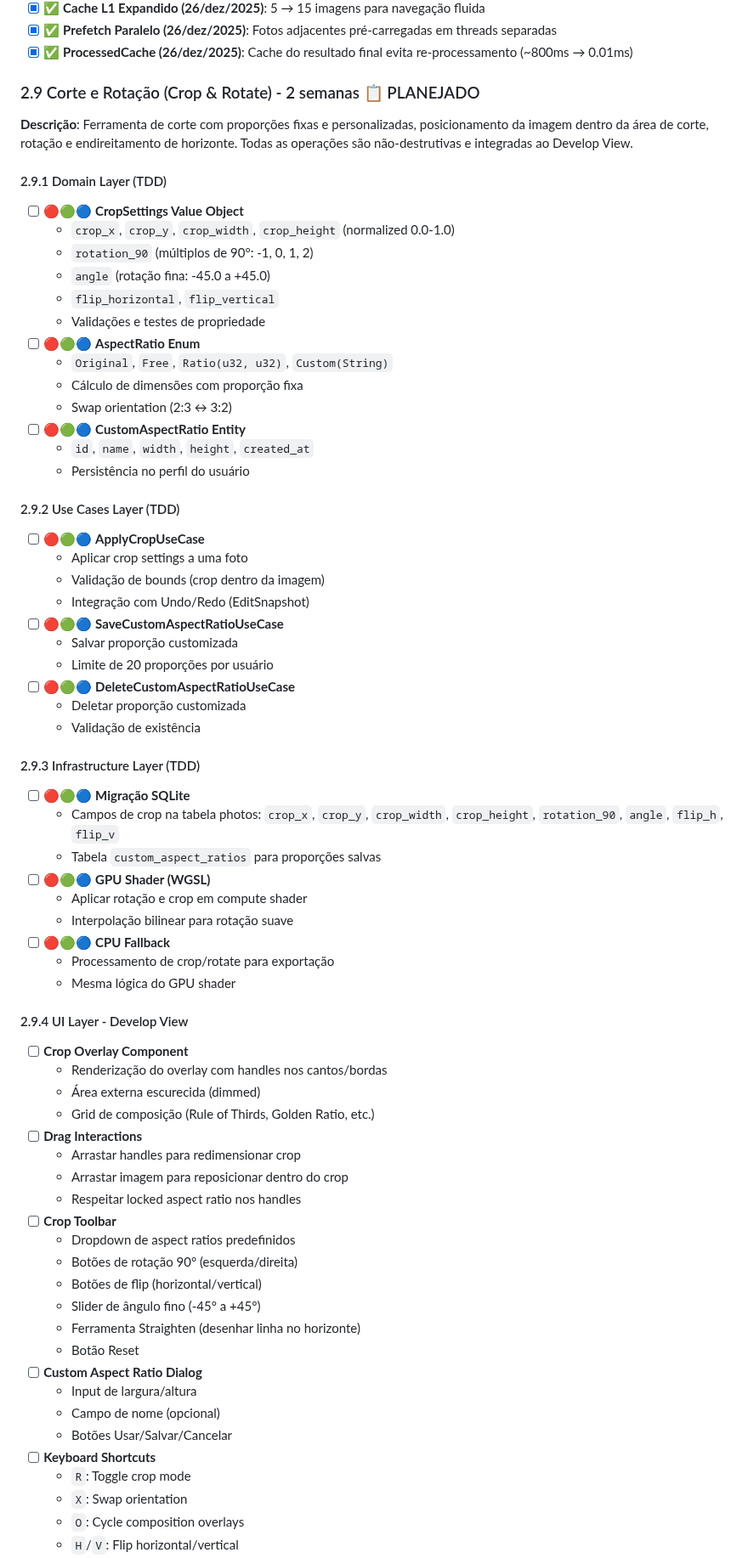
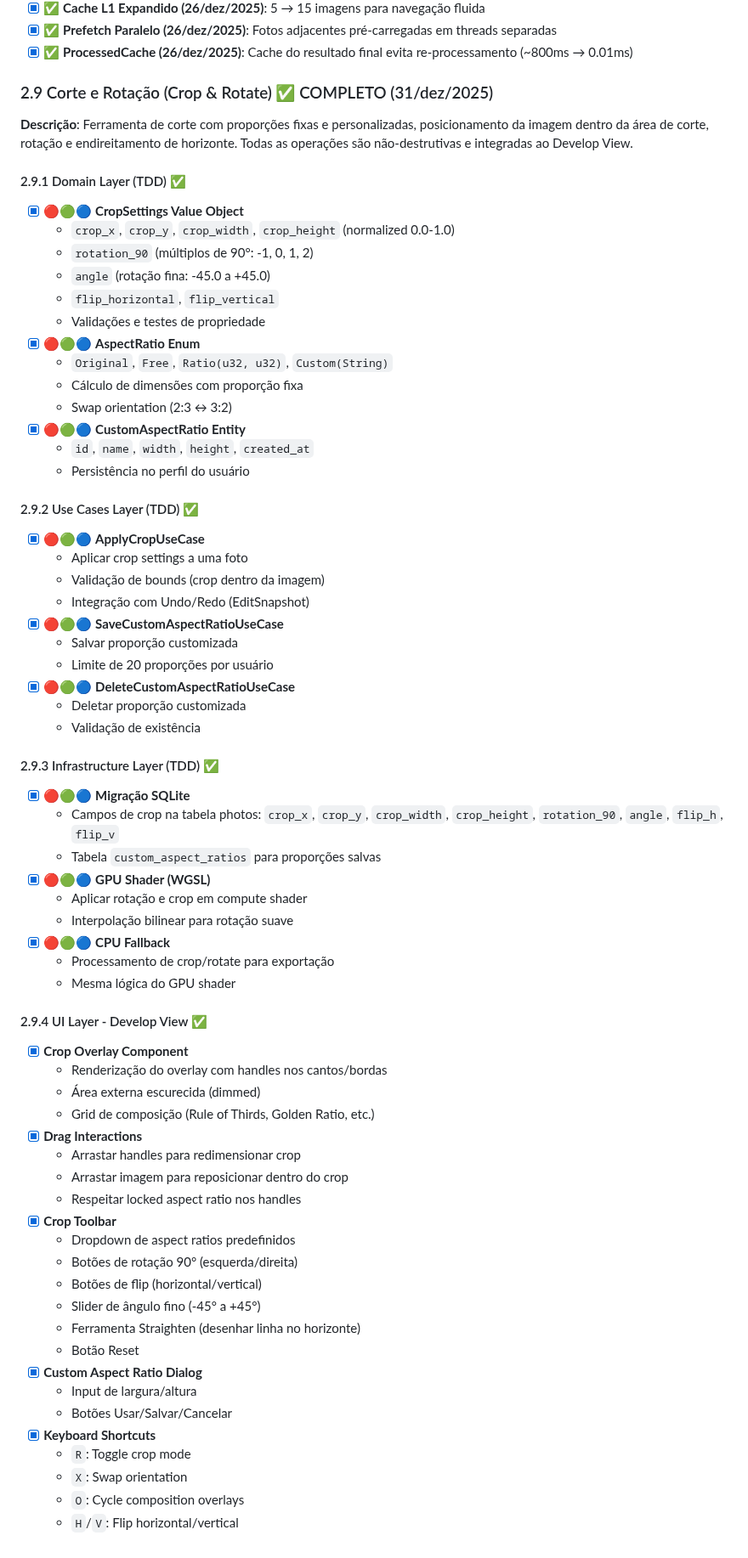
Before and after one commit to alexkads/VintageLightbox, a Markdown page: docs/04-ROADMAP.md, the part around one of its changes. Shown at 85% size. GitHub-like rendering.

Commit message:
feat: update roadmap with completed crop/straighten tool, UI architecture refactoring, and image processing simplification.

```diff
--- a/docs/04-ROADMAP.md
+++ b/docs/04-ROADMAP.md
@@ -868,69 +888,68 @@ import_controller.import_with_options(files, options, tx, pause, cancel).await?;
 - [x] ✅ **Prefetch Paralelo (26/dez/2025)**: Fotos adjacentes pré-carregadas em threads separadas
 - [x] ✅ **ProcessedCache (26/dez/2025)**: Cache do resultado final evita re-processamento (~800ms → 0.01ms)
 
-### 2.9 Corte e Rotação (Crop & Rotate) - 2 semanas 📋 PLANEJADO
+### 2.9 Corte e Rotação (Crop & Rotate) ✅ COMPLETO (31/dez/2025)
 
 **Descrição**: Ferramenta de corte com proporções fixas e personalizadas, posicionamento da imagem dentro da área de corte, rotação e endireitamento de horizonte. Todas as operações são não-destrutivas e integradas ao Develop View.
 
-#### 2.9.1 Domain Layer (TDD)
-- [ ] 🔴🟢🔵 **CropSettings Value Object**
+#### 2.9.1 Domain Layer (TDD) ✅
+- [x] 🔴🟢🔵 **CropSettings Value Object**
   - `crop_x`, `crop_y`, `crop_width`, `crop_height` (normalized 0.0-1.0)
   - `rotation_90` (múltiplos de 90°: -1, 0, 1, 2)
   - `angle` (rotação fina: -45.0 a +45.0)
   - `flip_horizontal`, `flip_vertical`
   - Validações e testes de propriedade
-- [ ] 🔴🟢🔵 **AspectRatio Enum**
+- [x] 🔴🟢🔵 **AspectRatio Enum**
   - `Original`, `Free`, `Ratio(u32, u32)`, `Custom(String)`
   - Cálculo de dimensões com proporção fixa
   - Swap orientation (2:3 ↔ 3:2)
-- [ ] 🔴🟢🔵 **CustomAspectRatio Entity**
+- [x] 🔴🟢🔵 **CustomAspectRatio Entity**
   - `id`, `name`, `width`, `height`, `created_at`
   - Persistência no perfil do usuário
 
-#### 2.9.2 Use Cases Layer (TDD)
-- [ ] 🔴🟢🔵 **ApplyCropUseCase**
+#### 2.9.2 Use Cases Layer (TDD) ✅
+- [x] 🔴🟢🔵 **ApplyCropUseCase**
   - Aplicar crop settings a uma foto
   - Validação de bounds (crop dentro da imagem)
   - Integração com Undo/Redo (EditSnapshot)
-- [ ] 🔴🟢🔵 **SaveCustomAspectRatioUseCase**
+- [x] 🔴🟢🔵 **SaveCustomAspectRatioUseCase**
   - Salvar proporção customizada
   - Limite de 20 proporções por usuário
-- [ ] 🔴🟢🔵 **DeleteCustomAspectRatioUseCase**
+- [x] 🔴🟢🔵 **DeleteCustomAspectRatioUseCase**
   - Deletar proporção customizada
   - Validação de existência
 
-#### 2.9.3 Infrastructure Layer (TDD)
-- [ ] 🔴🟢🔵 **Migração SQLite**
+#### 2.9.3 Infrastructure Layer (TDD) ✅
+- [x] 🔴🟢🔵 **Migração SQLite**
   - Campos de crop na tabela photos: `crop_x`, `crop_y`, `crop_width`, `crop_height`, `rotation_90`, `angle`, `flip_h`, `flip_v`
   - Tabela `custom_aspect_ratios` para proporções salvas
-- [ ] 🔴🟢🔵 **GPU Shader (WGSL)**
+- [x] 🔴🟢🔵 **GPU Shader (WGSL)**
   - Aplicar rotação e crop em compute shader
   - Interpolação bilinear para rotação suave
-- [ ] 🔴🟢🔵 **CPU Fallback**
+- [x] 🔴🟢🔵 **CPU Fallback**
   - Processamento de crop/rotate para exportação
   - Mesma lógica do GPU shader
 
-#### 2.9.4 UI Layer - Develop View
-- [ ] **Crop Overlay Component**
+#### 2.9.4 UI Layer - Develop View ✅
+- [x] **Crop Overlay Component**
   - Renderização do overlay com handles nos cantos/bordas
   - Área externa escurecida (dimmed)
   - Grid de composição (Rule of Thirds, Golden Ratio, etc.)
-- [ ] **Drag Interactions**
+- [x] **Drag Interactions**
   - Arrastar handles para redimensionar crop
   - Arrastar imagem para reposicionar dentro do crop
   - Respeitar locked aspect ratio nos handles
-- [ ] **Crop Toolbar**
+- [x] **Crop Toolbar**
   - Dropdown de aspect ratios predefinidos
   - Botões de rotação 90° (esquerda/direita)
   - Botões de flip (horizontal/vertical)
   - Slider de ângulo fino (-45° a +45°)
   - Ferramenta Straighten (desenhar linha no horizonte)
   - Botão Reset
-- [ ] **Custom Aspect Ratio Dialog**
+- [x] **Custom Aspect Ratio Dialog**
   - Input de largura/altura
-  - Campo de nome (opcional)
   - Botões Usar/Salvar/Cancelar
-- [ ] **Keyboard Shortcuts**
+- [x] **Keyboard Shortcuts**
   - `R`: Toggle crop mode
   - `X`: Swap orientation
   - `O`: Cycle composition overlays
```
Also changed, not shown: other parts of docs/04-ROADMAP.md (+26 -6 lines).
